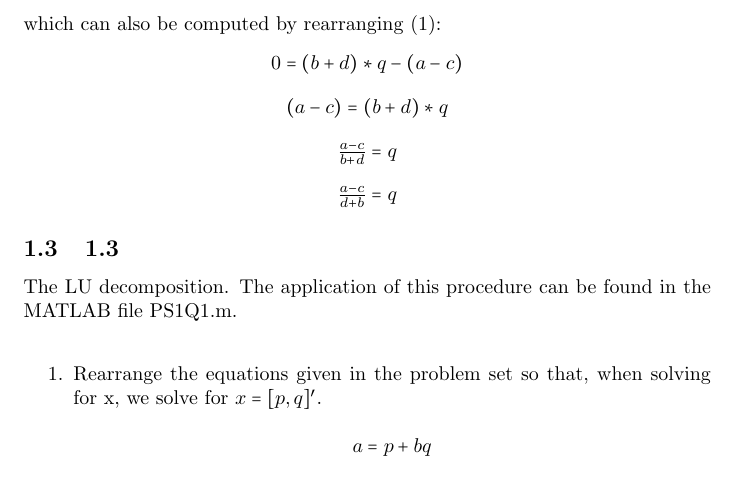
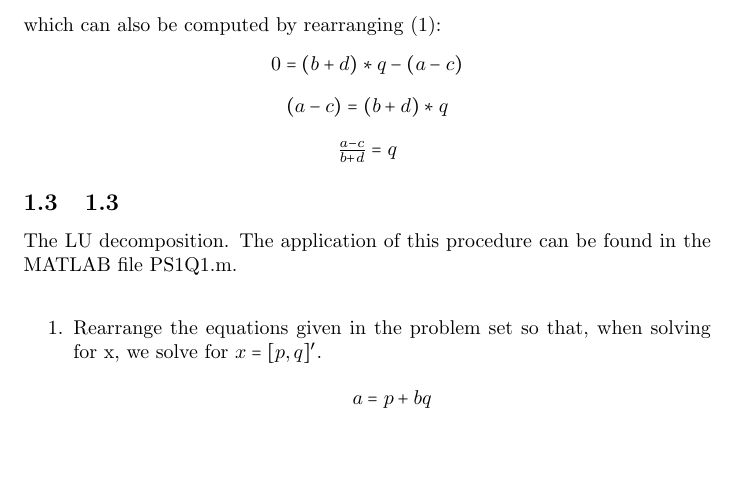
Before and after one commit to SebastianBKuehnl/comp_econ_ps_Ferienspass, a LaTeX document (PS1Q1.tex): part of page 2 of 3, cut so that both start at the same text, the shorter picture padded with empty space. Compiled offline with pdfLaTeX.

Commit message:
PS1Q1
Redundant line deleted. Gitignore updated

```diff
--- a/PS1Q1.tex
+++ b/PS1Q1.tex
@@ -38,7 +38,6 @@ which can also be computed by rearranging \eqref{First_One}:
 \begin{center}$0 =(b+d)*q-(a-c)$ \end{center}
 \begin{center}$(a-c) =(b+d)*q$ \end{center}
 \begin{center}$\frac{a-c}{b+d}=q$ \end{center}
-\begin{center}$\frac{a-c}{d+b}=q$\end{center}
 
 \subsection{1.3}
 The LU decomposition. The application of this procedure can be found in the MATLAB file PS1Q1.m.\\
```
Also changed, not shown: PS1Q1.pdf, 1 other file.
